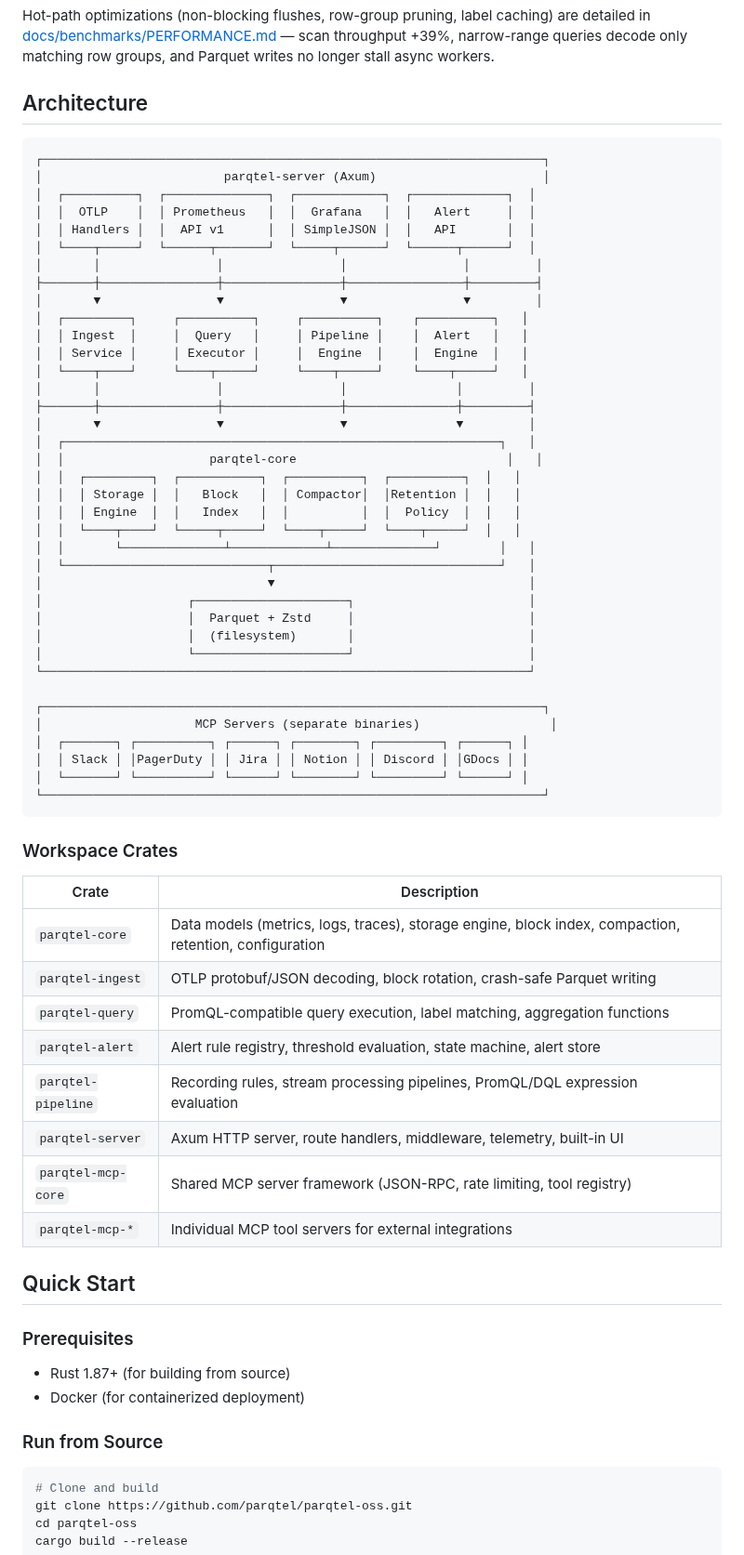
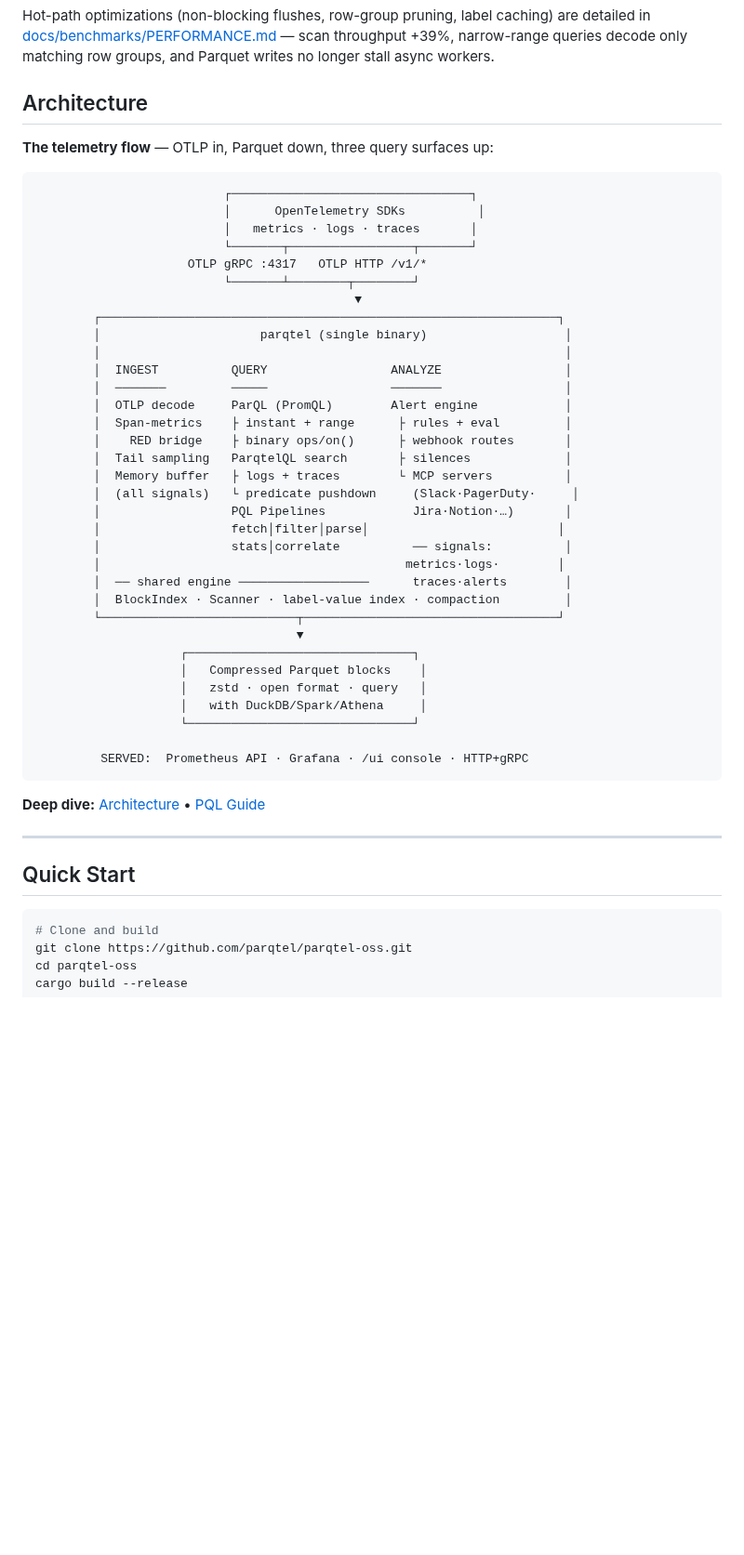
Before and after one commit to parqtel/parqtel-oss, a Markdown page: README.md, the part around one of its changes. Shown at 93% size. GitHub-like rendering; blank space fills up the shorter version.

````diff
--- a/README.md
+++ b/README.md
@@ -111,67 +118,49 @@ Hot-path optimizations (non-blocking flushes, row-group pruning, label caching)
 
 ## Architecture
 
+**The telemetry flow** — OTLP in, Parquet down, three query surfaces up:
+
 ```
-┌─────────────────────────────────────────────────────────────────────┐
-│                         parqtel-server (Axum)                       │
-│  ┌──────────┐  ┌──────────────┐  ┌────────────┐  ┌─────────────┐  │
-│  │  OTLP    │  │ Prometheus   │  │  Grafana   │  │   Alert     │  │
-│  │ Handlers │  │  API v1      │  │ SimpleJSON │  │   API       │  │
-│  └────┬─────┘  └──────┬───────┘  └─────┬──────┘  └──────┬──────┘  │
-│       │                │                │                │         │
-├───────┼────────────────┼────────────────┼────────────────┼─────────┤
-│       ▼                ▼                ▼                ▼         │
-│  ┌─────────┐     ┌──────────┐     ┌──────────┐    ┌──────────┐   │
-│  │ Ingest  │     │  Query   │     │ Pipeline │    │  Alert   │   │
-│  │ Service │     │ Executor │     │  Engine  │    │  Engine  │   │
-│  └────┬────┘     └────┬─────┘     └────┬─────┘    └────┬─────┘   │
-│       │                │                │               │         │
-├───────┼────────────────┼────────────────┼───────────────┼─────────┤
-│       ▼                ▼                ▼               ▼         │
-│  ┌────────────────────────────────────────────────────────────┐   │
-│  │                    parqtel-core                             │   │
-│  │  ┌─────────┐  ┌───────────┐  ┌──────────┐  ┌──────────┐  │   │
-│  │  │ Storage │  │   Block   │  │ Compactor│  │Retention │  │   │
-│  │  │ Engine  │  │   Index   │  │          │  │  Policy  │  │   │
-│  │  └────┬────┘  └─────┬─────┘  └────┬─────┘  └────┬─────┘  │   │
-│  │       └──────────────┴─────────────┴──────────────┘        │   │
-│  └────────────────────────────┬───────────────────────────────┘   │
-│                               ▼                                   │
-│                    ┌─────────────────────┐                        │
-│                    │  Parquet + Zstd     │                        │
-│                    │  (filesystem)       │                        │
-│                    └─────────────────────┘                        │
-└───────────────────────────────────────────────────────────────────┘
+                          ┌─────────────────────────────────┐
+                          │      OpenTelemetry SDKs          │
+                          │   metrics · logs · traces       │
+                          └───────┬─────────────────┬───────┘
+                     OTLP gRPC :4317   OTLP HTTP /v1/*
+                          └───────┴────────┬────────┘
+                                            ▼
+        ┌───────────────────────────────────────────────────────────────┐
+        │                      parqtel (single binary)                   │
+        │                                                                │
+        │  INGEST          QUERY                 ANALYZE                 │
+        │  ───────         ─────                 ───────                 │
+        │  OTLP decode     ParQL (PromQL)        Alert engine            │
+        │  Span-metrics    ├ instant + range      ├ rules + eval         │
+        │    RED bridge    ├ binary ops/on()      ├ webhook routes       │
+        │  Tail sampling   ParqtelQL search       ├ silences             │
+        │  Memory buffer   ├ logs + traces        └ MCP servers          │
+        │  (all signals)   └ predicate pushdown     (Slack·PagerDuty·     │
+        │                  PQL Pipelines            Jira·Notion·…)       │
+        │                  fetch│filter│parse│                          │
+        │                  stats│correlate          ── signals:          │
+        │                                          metrics·logs·        │
+        │  ── shared engine ──────────────────      traces·alerts        │
+        │  BlockIndex · Scanner · label-value index · compaction         │
+        └───────────────────────────┬───────────────────────────────────┘
+                                    ▼
+                    ┌───────────────────────────────┐
+                    │   Compressed Parquet blocks    │
+                    │   zstd · open format · query   │
+                    │   with DuckDB/Spark/Athena     │
+                    └───────────────────────────────┘
 
-┌─────────────────────────────────────────────────────────────────────┐
-│                     MCP Servers (separate binaries)                  │
-│  ┌───────┐ ┌──────────┐ ┌──────┐ ┌────────┐ ┌─────────┐ ┌──────┐ │
-│  │ Slack │ │PagerDuty │ │ Jira │ │ Notion │ │ Discord │ │GDocs │ │
-│  └───────┘ └──────────┘ └──────┘ └────────┘ └─────────┘ └──────┘ │
-└─────────────────────────────────────────────────────────────────────┘
+         SERVED:  Prometheus API · Grafana · /ui console · HTTP+gRPC
 ```
 
-### Workspace Crates
+**Deep dive:** [Architecture](docs/ARCHITECTURE.md) • [PQL Guide](docs/PQL_GUIDE.md)
 
-| Crate | Description |
-|-------|-------------|
-| `parqtel-core` | Data models (metrics, logs, traces), storage engine, block index, compaction, retention, configuration |
-| `parqtel-ingest` | OTLP protobuf/JSON decoding, block rotation, crash-safe Parquet writing |
-| `parqtel-query` | PromQL-compatible query execution, label matching, aggregation functions |
-| `parqtel-alert` | Alert rule registry, threshold evaluation, state machine, alert store |
-| `parqtel-pipeline` | Recording rules, stream processing pipelines, PromQL/DQL expression evaluation |
-| `parqtel-server` | Axum HTTP server, route handlers, middleware, telemetry, built-in UI |
-| `parqtel-mcp-core` | Shared MCP server framework (JSON-RPC, rate limiting, tool registry) |
-| `parqtel-mcp-*` | Individual MCP tool servers for external integrations |
+---
 
 ## Quick Start
-
-### Prerequisites
-
-- Rust 1.87+ (for building from source)
-- Docker (for containerized deployment)
-
-### Run from Source
 
 ```bash
 # Clone and build
````
Also changed, not shown: other parts of README.md (+13 -6 lines), docs/ARCHITECTURE.md (+9 -8 lines), docs/QUERY_FUNCTIONS.md (+3 -1 lines), docs/screenshots/ui-alerts-rules.png (added), docs/screenshots/ui-alerts.png, docs/screenshots/ui-logs.png, docs/screenshots/ui-metrics.png, docs/screenshots/ui-overview.png (added), docs/screenshots/ui-traces.png, 2 other files.
